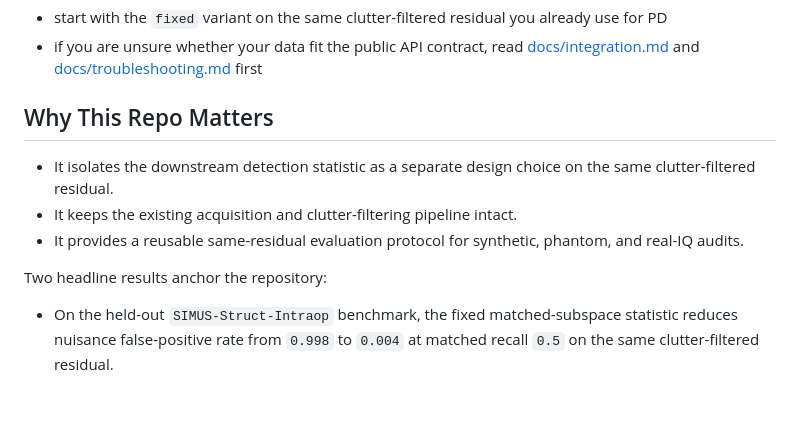
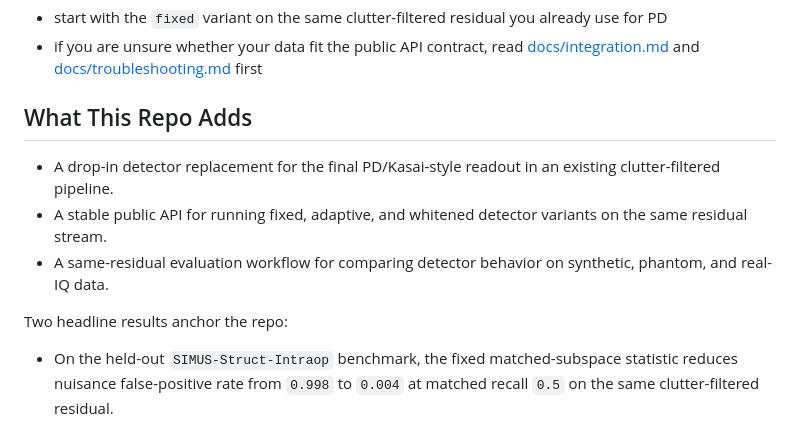
Before and after one commit to ArthurShune/fus-detectors, a Markdown page: README.md, the part around the change. GitHub-like rendering; blank space fills up the shorter version.

Commit message:
Reframe README value section more directly

```diff
--- a/README.md
+++ b/README.md
@@ -29,13 +29,13 @@ Best first try:
 - start with the `fixed` variant on the same clutter-filtered residual you already use for PD
 - if you are unsure whether your data fit the public API contract, read [docs/integration.md](docs/integration.md) and [docs/troubleshooting.md](docs/troubleshooting.md) first
 
-## Why This Repo Matters
+## What This Repo Adds
 
-- It isolates the downstream detection statistic as a separate design choice on the same clutter-filtered residual.
-- It keeps the existing acquisition and clutter-filtering pipeline intact.
-- It provides a reusable same-residual evaluation protocol for synthetic, phantom, and real-IQ audits.
+- A drop-in detector replacement for the final PD/Kasai-style readout in an existing clutter-filtered pipeline.
+- A stable public API for running fixed, adaptive, and whitened detector variants on the same residual stream.
+- A same-residual evaluation workflow for comparing detector behavior on synthetic, phantom, and real-IQ data.
 
-Two headline results anchor the repository:
+Two headline results anchor the repo:
 - On the held-out `SIMUS-Struct-Intraop` benchmark, the fixed matched-subspace statistic reduces nuisance false-positive rate from `0.998` to `0.004` at matched recall `0.5` on the same clutter-filtered residual.
 - On one open real-IQ rat-brain dataset, the fully whitened variant improves a conservative vessel-core versus perivascular-shell audit on all `10` evaluated blocks (`p = 0.002`).
 
```
